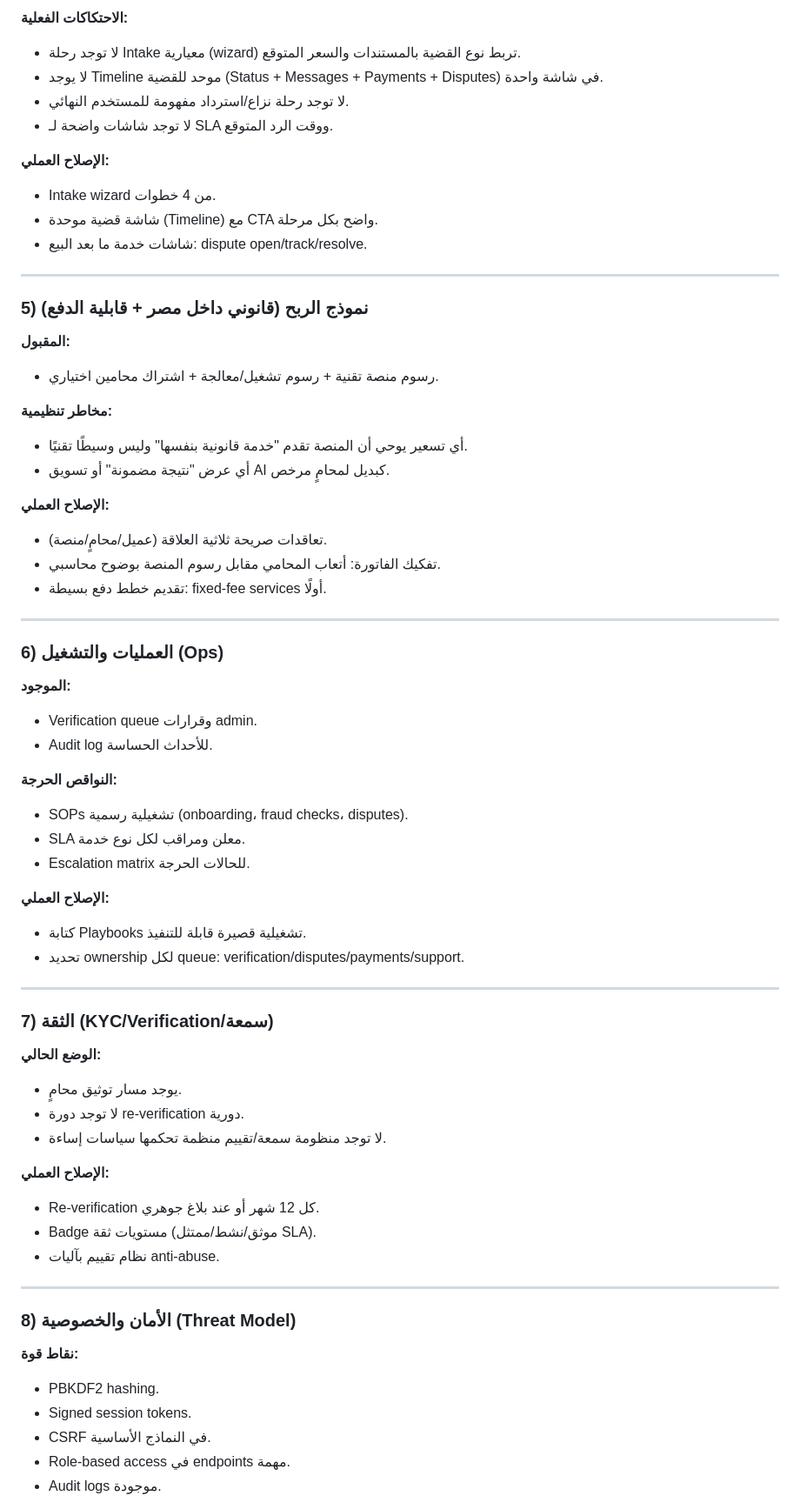
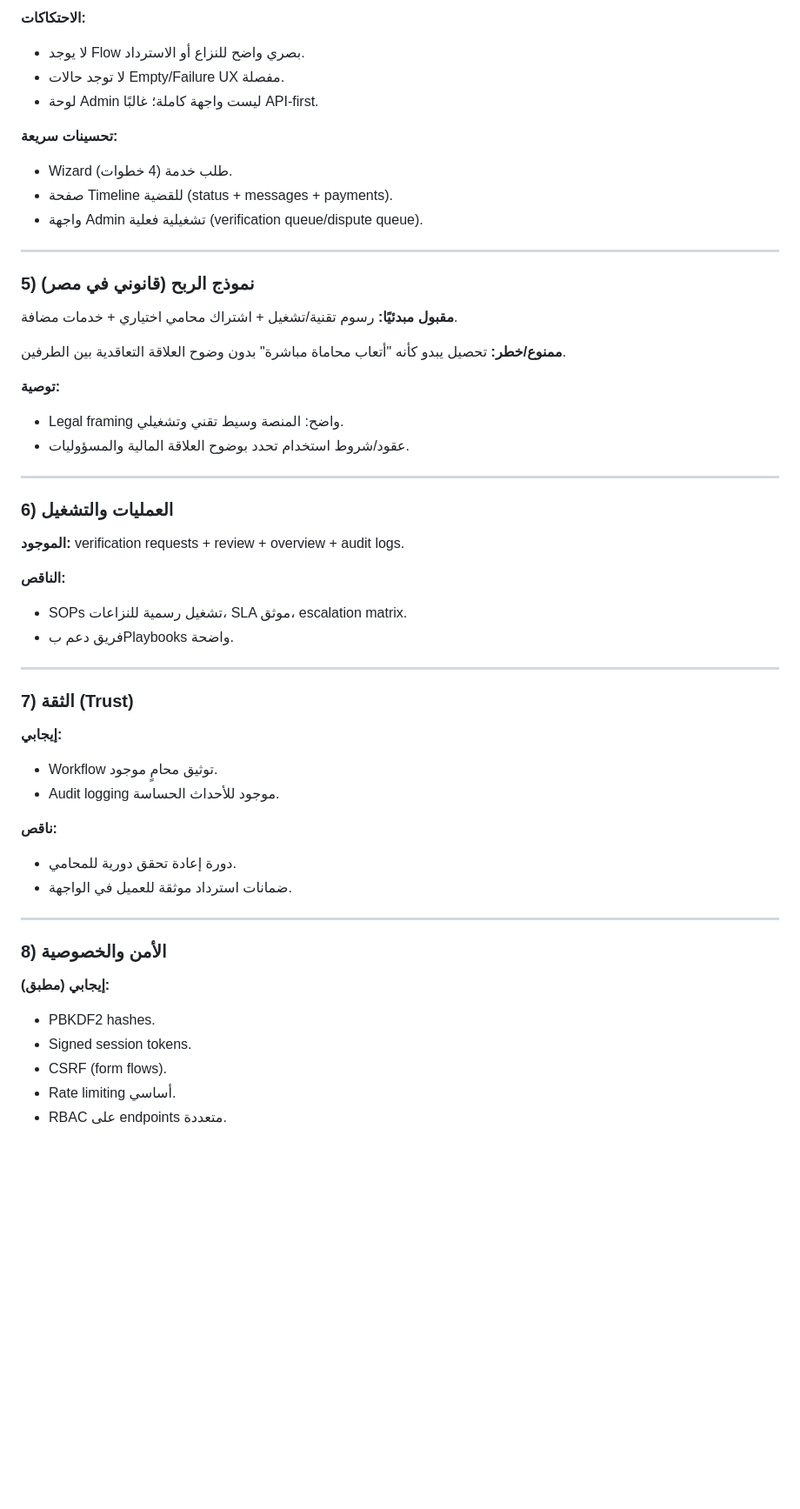
Before and after one commit to bxdofficial/hqoq4, a Markdown page: webapp/docs/lead_review_hoqouqi_2026-02-18.md, the part around one of its changes. Shown at 87% size. Rendered like a GitHub page; blank space fills up the shorter version.

```diff
--- a/webapp/docs/lead_review_hoqouqi_2026-02-18.md
+++ b/webapp/docs/lead_review_hoqouqi_2026-02-18.md
@@ -68,66 +47,52 @@
 
-**الاحتكاكات الفعلية:**
-- لا توجد رحلة Intake معيارية (wizard) تربط نوع القضية بالمستندات والسعر المتوقع.
-- لا يوجد Timeline موحد للقضية (Status + Messages + Payments + Disputes) في شاشة واحدة.
-- لا توجد رحلة نزاع/استرداد مفهومة للمستخدم النهائي.
-- لا توجد شاشات واضحة لـ SLA ووقت الرد المتوقع.
+**الاحتكاكات:**
+- لا يوجد Flow بصري واضح للنزاع أو الاسترداد.
+- لا توجد حالات Empty/Failure UX مفصلة.
+- لوحة Admin ليست واجهة كاملة؛ غالبًا API-first.
 
-**الإصلاح العملي:**
-- Intake wizard من 4 خطوات.
-- شاشة قضية موحدة (Timeline) مع CTA واضح بكل مرحلة.
-- شاشات خدمة ما بعد البيع: dispute open/track/resolve.
+**تحسينات سريعة:**
+- Wizard طلب خدمة (4 خطوات).
+- صفحة Timeline للقضية (status + messages + payments).
+- واجهة Admin تشغيلية فعلية (verification queue/dispute queue).
 
 ---
 
-### 5) نموذج الربح (قانوني داخل مصر + قابلية الدفع)
-**المقبول:**
-- رسوم منصة تقنية + رسوم تشغيل/معالجة + اشتراك محامين اختياري.
+### 5) نموذج الربح (قانوني في مصر)
+**مقبول مبدئيًا:** رسوم تقنية/تشغيل + اشتراك محامي اختياري + خدمات مضافة.
 
-**مخاطر تنظيمية:**
-- أي تسعير يوحي أن المنصة تقدم "خدمة قانونية بنفسها" وليس وسيطًا تقنيًا.
-- أي عرض "نتيجة مضمونة" أو تسويق AI كبديل لمحامٍ مرخص.
+**ممنوع/خطر:** تحصيل يبدو كأنه "أتعاب محاماة مباشرة" بدون وضوح العلاقة التعاقدية بين الطرفين.
 
-**الإصلاح العملي:**
-- تعاقدات صريحة ثلاثية العلاقة (عميل/محامٍ/منصة).
-- تفكيك الفاتورة: أتعاب المحامي مقابل رسوم المنصة بوضوح محاسبي.
-- تقديم خطط دفع بسيطة: fixed-fee services أولًا.
+**توصية:**
+- Legal framing واضح: المنصة وسيط تقني وتشغيلي.
+- عقود/شروط استخدام تحدد بوضوح العلاقة المالية والمسؤوليات.
 
 ---
 
-### 6) العمليات والتشغيل (Ops)
-**الموجود:**
-- Verification queue وقرارات admin.
-- Audit log للأحداث الحساسة.
+### 6) العمليات والتشغيل
+**الموجود:** verification requests + review + overview + audit logs.
 
-**النواقص الحرجة:**
-- SOPs تشغيلية رسمية (onboarding، fraud checks، disputes).
-- SLA معلن ومراقب لكل نوع خدمة.
-- Escalation matrix للحالات الحرجة.
-
-**الإصلاح العملي:**
-- كتابة Playbooks تشغيلية قصيرة قابلة للتنفيذ.
-- تحديد ownership لكل queue: verification/disputes/payments/support.
+**الناقص:**
+- SOPs تشغيل رسمية للنزاعات، SLA موثق، escalation matrix.
+- فريق دعم بPlaybooks واضحة.
 
 ---
 
-### 7) الثقة (KYC/Verification/سمعة)
-**الوضع الحالي:**
-- يوجد مسار توثيق محامٍ.
-- لا توجد دورة re-verification دورية.
-- لا توجد منظومة سمعة/تقييم منظمة تحكمها سياسات إساءة.
+### 7) الثقة (Trust)
+**إيجابي:**
+- Workflow توثيق محامٍ موجود.
+- Audit logging موجود للأحداث الحساسة.
 
-**الإصلاح العملي:**
-- Re-verification كل 12 شهر أو عند بلاغ جوهري.
-- Badge مستويات ثقة (موثق/نشط/ممتثل SLA).
-- نظام تقييم بآليات anti-abuse.
+**ناقص:**
+- دورة إعادة تحقق دورية للمحامي.
+- ضمانات استرداد موثقة للعميل في الواجهة.
 
 ---
 
-### 8) الأمان والخصوصية (Threat Model)
-**نقاط قوة:**
-- PBKDF2 hashing.
+### 8) الأمن والخصوصية
+**إيجابي (مطبق):**
+- PBKDF2 hashes.
 - Signed session tokens.
-- CSRF في النماذج الأساسية.
-- Role-based access في endpoints مهمة.
-- Audit logs موجودة.
+- CSRF (form flows).
+- Rate limiting أساسي.
+- RBAC على endpoints متعددة.
 
```
Also changed, not shown: other parts of webapp/docs/lead_review_hoqouqi_2026-02-18.md (+158 -264 lines).
